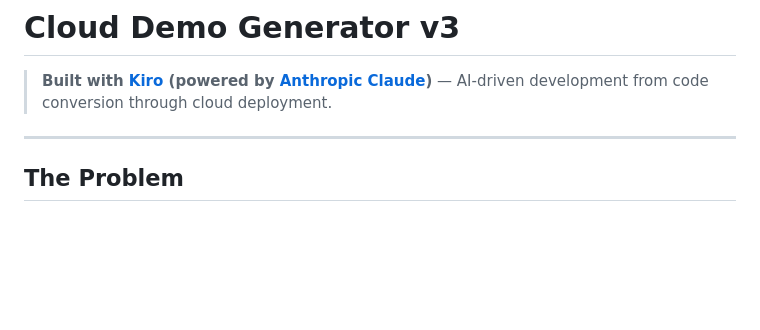
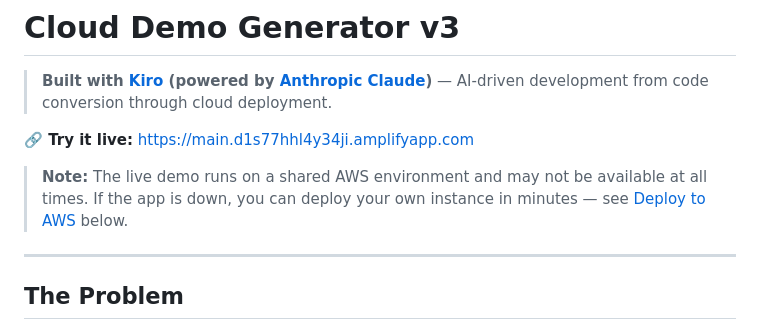
Before and after one commit to nrsundar/cloud-demo-generator-v2, a Markdown page: README.md, the part around the change. Drawn GitHub-style; blank space fills up the shorter version.

Commit message:
docs: Add live app link with availability disclaimer

```diff
--- a/README.md
+++ b/README.md
@@ -1,6 +1,10 @@
 # Cloud Demo Generator v3
 
 > **Built with [Kiro](https://kiro.dev) (powered by [Anthropic Claude](https://www.anthropic.com/claude))** — AI-driven development from code conversion through cloud deployment.
+
+**🔗 Try it live:** [https://main.d1s77hhl4y34ji.amplifyapp.com](https://main.d1s77hhl4y34ji.amplifyapp.com)
+
+> **Note:** The live demo runs on a shared AWS environment and may not be available at all times. If the app is down, you can deploy your own instance in minutes — see [Deploy to AWS](#deploy-to-aws) below.
 
 ---
 
```
